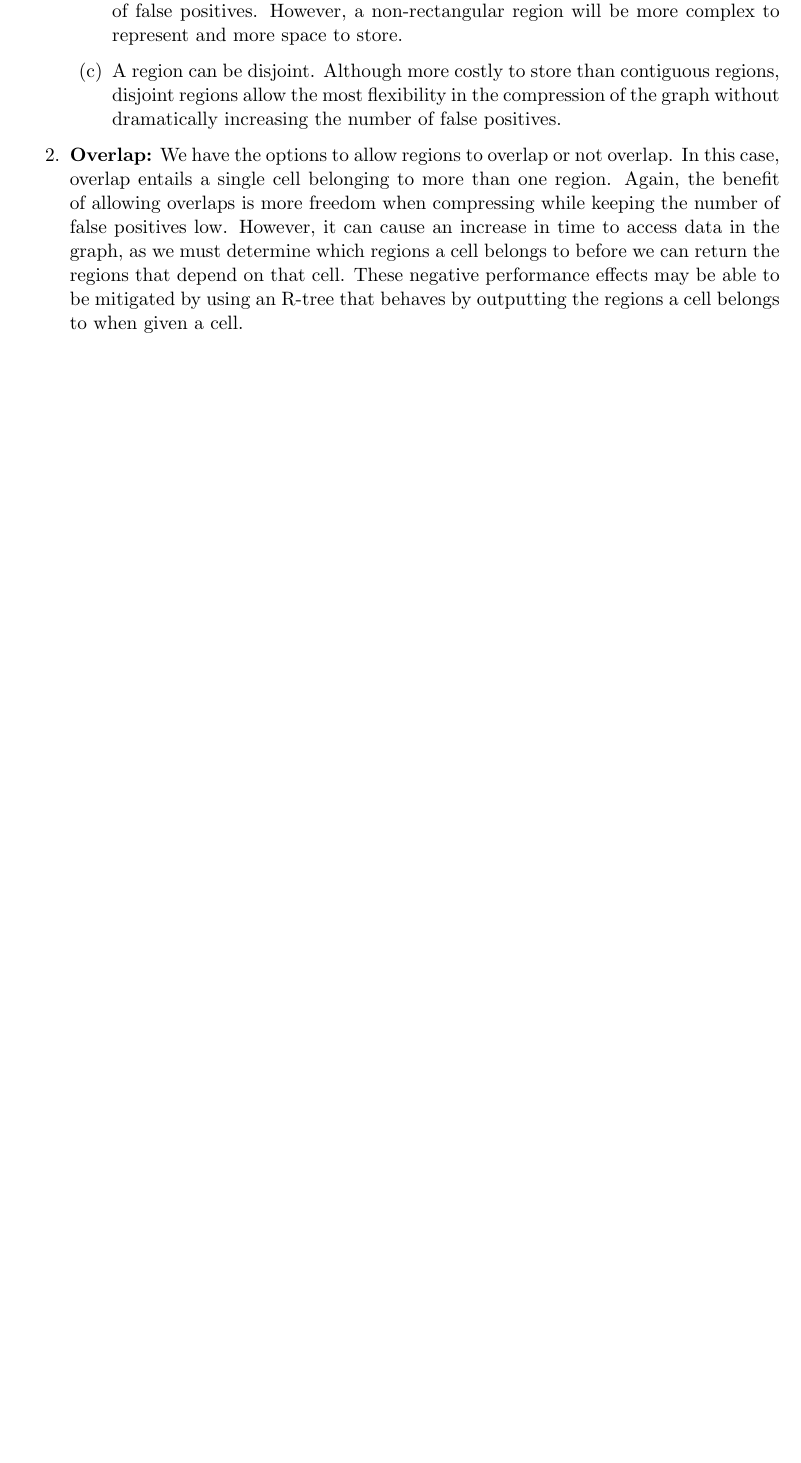
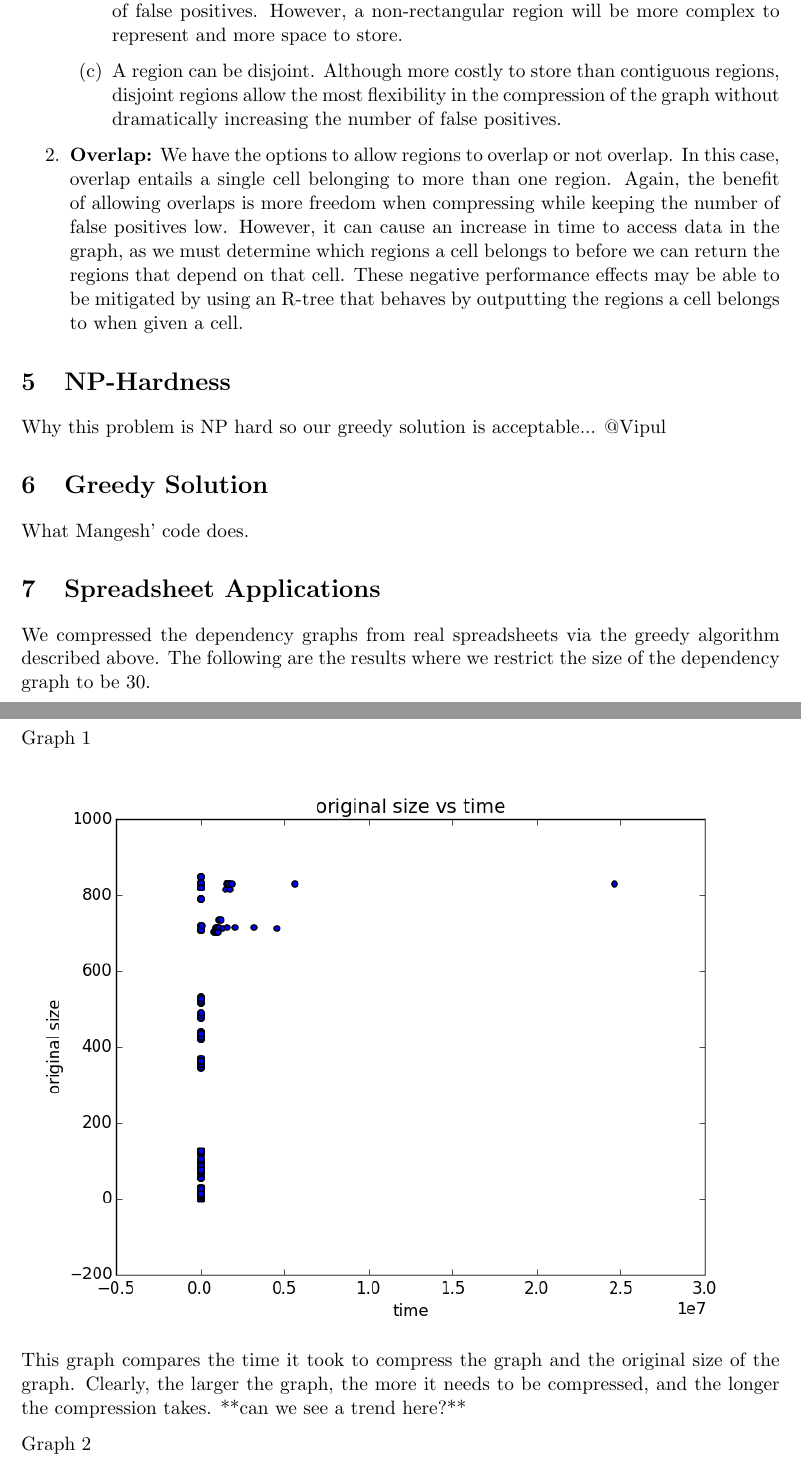
Before and after one commit to kmack3/DataSpread, a LaTeX document (graphcompression.tex): part of page 4 of 4 before the commit and two parts of pages 4 and 5 of 7 after it, the two joined at a grey line, cut so that both start at the same text, the shorter picture padded with empty space. Compiled offline with pdfLaTeX.

Commit message:
collected graphdata, created graph script, updated latex to include graphs

```diff
--- a/graphcompression.tex
+++ b/graphcompression.tex
@@ -80,3 +80,22 @@ Given that the nodes of our dependency graph represent cells or regions within a
     \item \textbf{Overlap:} We have the options to allow regions to overlap or not overlap. In this case, overlap entails a single cell belonging to more than one region. Again, the benefit of allowing overlaps is more freedom when compressing while keeping the number of false positives low. However, it can cause an increase in time to access data in the graph, as we must determine which regions a cell belongs to before we can return the regions that depend on that cell. These negative performance effects may be able to be mitigated by using an R-tree that behaves by outputting the regions a cell belongs to when given a cell.
 \end{enumerate}
 
+\section{NP-Hardness}
+
+Why this problem is NP hard so our greedy solution is acceptable... @Vipul
+
+\section{Greedy Solution}
+
+What Mangesh' code does.
+
+\section{Spreadsheet Applications}
+
+We compressed the dependency graphs from real spreadsheets via the greedy algorithm described above. The following are the results where we restrict the size of the dependency graph to be 30.
+
+Graph 1
+
+\includegraphics[width=\textwidth]{sizevtime.png}
+
+This graph compares the time it took to compress the graph and the original size of the graph. Clearly, the larger the graph, the more it needs to be compressed, and the longer the compression takes. **can we see a trend here?**
+
+Graph 2
```
Also changed, not shown: graphcompression.pdf, graphcompression.tex (16 more changed lines).
